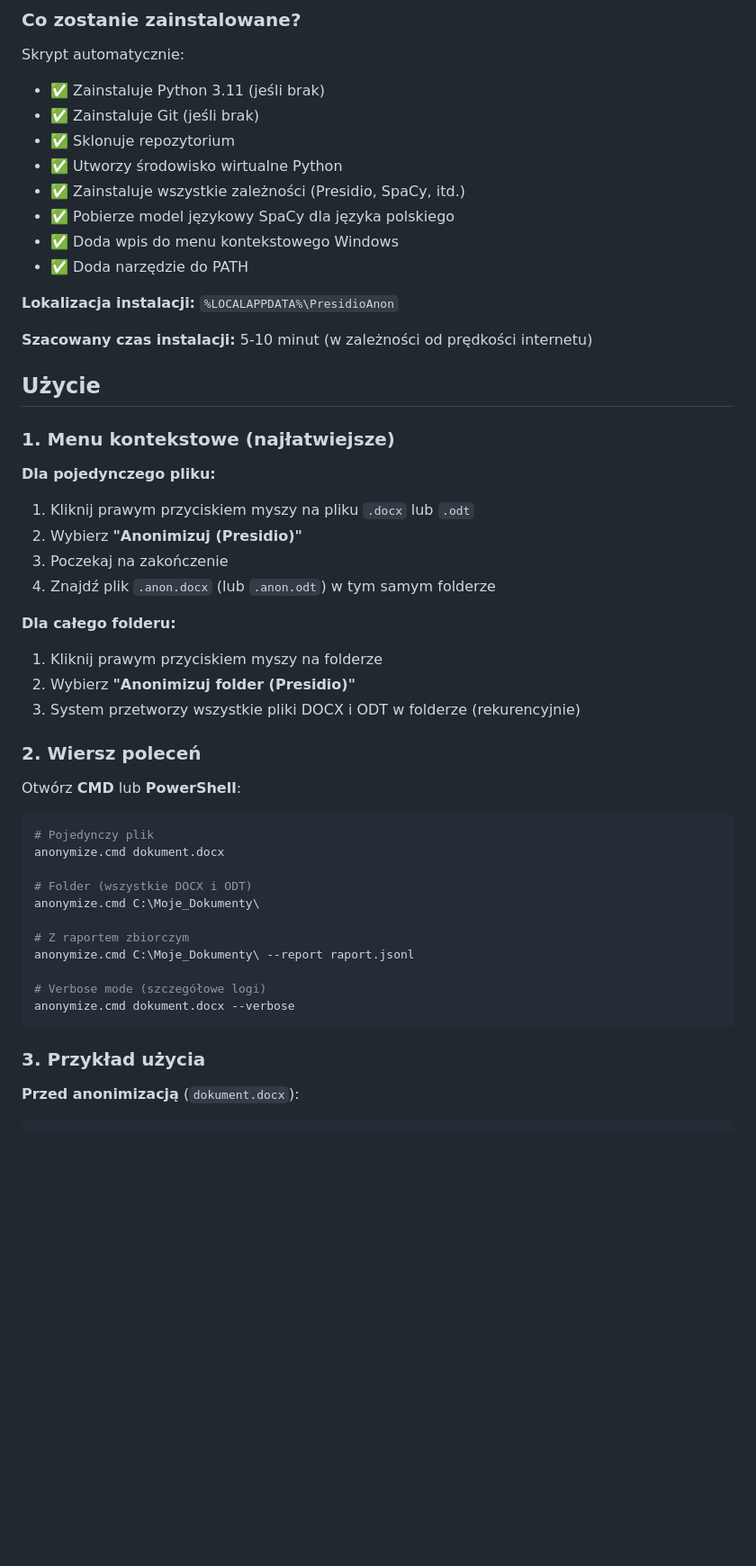
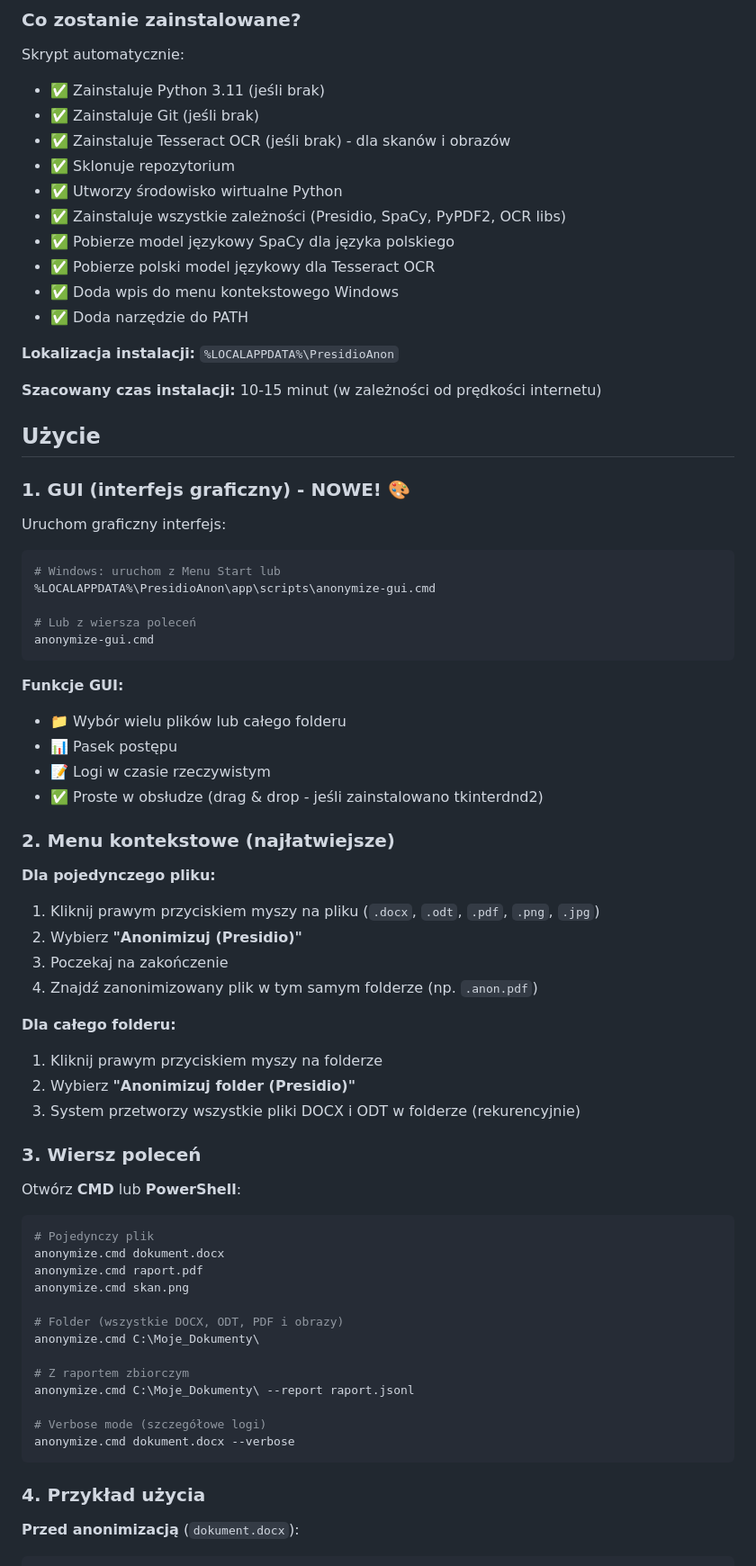
Before and after one commit to gacabartosz/presidio-local-anonymizer, a Markdown page: README.md, the part around one of its changes. Shown at 90% size. Drawn GitHub-style; blank space fills up the shorter version.

Commit message:
docs: update README with PDF, OCR and GUI features
- Document PDF support (text layer + OCR)
- Document image formats (PNG, JPG, TIFF)
- Add GUI usage section
- Update roadmap with completed features
- Update installation time estimate (10-15 min)

🤖 Generated with Claude Code

Co-Authored-By: Claude <noreply@anthropic.com>

````diff
--- a/README.md
+++ b/README.md
@@ -58,41 +59,63 @@ powershell -NoProfile -ExecutionPolicy Bypass -Command "& {Invoke-WebRequest -Ur
 Skrypt automatycznie:
 - ✅ Zainstaluje Python 3.11 (jeśli brak)
 - ✅ Zainstaluje Git (jeśli brak)
+- ✅ Zainstaluje Tesseract OCR (jeśli brak) - dla skanów i obrazów
 - ✅ Sklonuje repozytorium
 - ✅ Utworzy środowisko wirtualne Python
-- ✅ Zainstaluje wszystkie zależności (Presidio, SpaCy, itd.)
+- ✅ Zainstaluje wszystkie zależności (Presidio, SpaCy, PyPDF2, OCR libs)
 - ✅ Pobierze model językowy SpaCy dla języka polskiego
+- ✅ Pobierze polski model językowy dla Tesseract OCR
 - ✅ Doda wpis do menu kontekstowego Windows
 - ✅ Doda narzędzie do PATH
 
 **Lokalizacja instalacji:** `%LOCALAPPDATA%\PresidioAnon`
 
-**Szacowany czas instalacji:** 5-10 minut (w zależności od prędkości internetu)
+**Szacowany czas instalacji:** 10-15 minut (w zależności od prędkości internetu)
 
 ## Użycie
 
-### 1. Menu kontekstowe (najłatwiejsze)
+### 1. GUI (interfejs graficzny) - NOWE! 🎨
+
+Uruchom graficzny interfejs:
+
+```bash
+# Windows: uruchom z Menu Start lub
+%LOCALAPPDATA%\PresidioAnon\app\scripts\anonymize-gui.cmd
+
+# Lub z wiersza poleceń
+anonymize-gui.cmd
+```
+
+**Funkcje GUI:**
+- 📁 Wybór wielu plików lub całego folderu
+- 📊 Pasek postępu
+- 📝 Logi w czasie rzeczywistym
+- ✅ Proste w obsłudze (drag & drop - jeśli zainstalowano tkinterdnd2)
+
+### 2. Menu kontekstowe (najłatwiejsze)
 
 **Dla pojedynczego pliku:**
-1. Kliknij prawym przyciskiem myszy na pliku `.docx` lub `.odt`
+1. Kliknij prawym przyciskiem myszy na pliku (`.docx`, `.odt`, `.pdf`, `.png`, `.jpg`)
 2. Wybierz **"Anonimizuj (Presidio)"**
 3. Poczekaj na zakończenie
-4. Znajdź plik `.anon.docx` (lub `.anon.odt`) w tym samym folderze
+4. Znajdź zanonimizowany plik w tym samym folderze (np. `.anon.pdf`)
 
 **Dla całego folderu:**
 1. Kliknij prawym przyciskiem myszy na folderze
 2. Wybierz **"Anonimizuj folder (Presidio)"**
 3. System przetworzy wszystkie pliki DOCX i ODT w folderze (rekurencyjnie)
 
-### 2. Wiersz poleceń
+### 3. Wiersz poleceń
 
 Otwórz **CMD** lub **PowerShell**:
 
 ```bash
 # Pojedynczy plik
 anonymize.cmd dokument.docx
+anonymize.cmd raport.pdf
+anonymize.cmd skan.png
 
-# Folder (wszystkie DOCX i ODT)
+# Folder (wszystkie DOCX, ODT, PDF i obrazy)
 anonymize.cmd C:\Moje_Dokumenty\
 
 # Z raportem zbiorczym
@@ -102,7 +125,7 @@ anonymize.cmd C:\Moje_Dokumenty\ --report raport.jsonl
 anonymize.cmd dokument.docx --verbose
 ```
 
-### 3. Przykład użycia
+### 4. Przykład użycia
 
 **Przed anonimizacją** (`dokument.docx`):
 ```
````
Also changed, not shown: other parts of README.md (+10 -5 lines).
